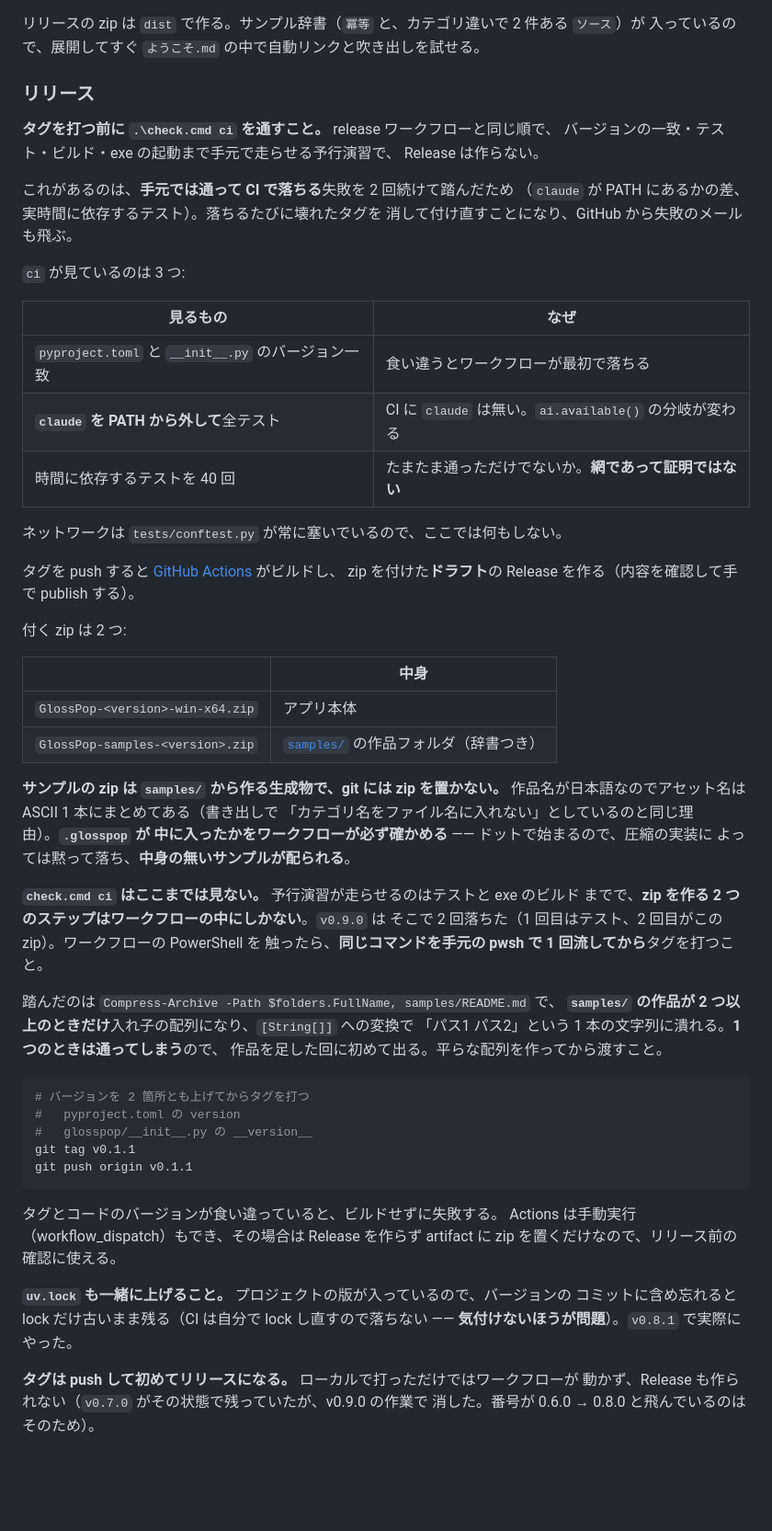
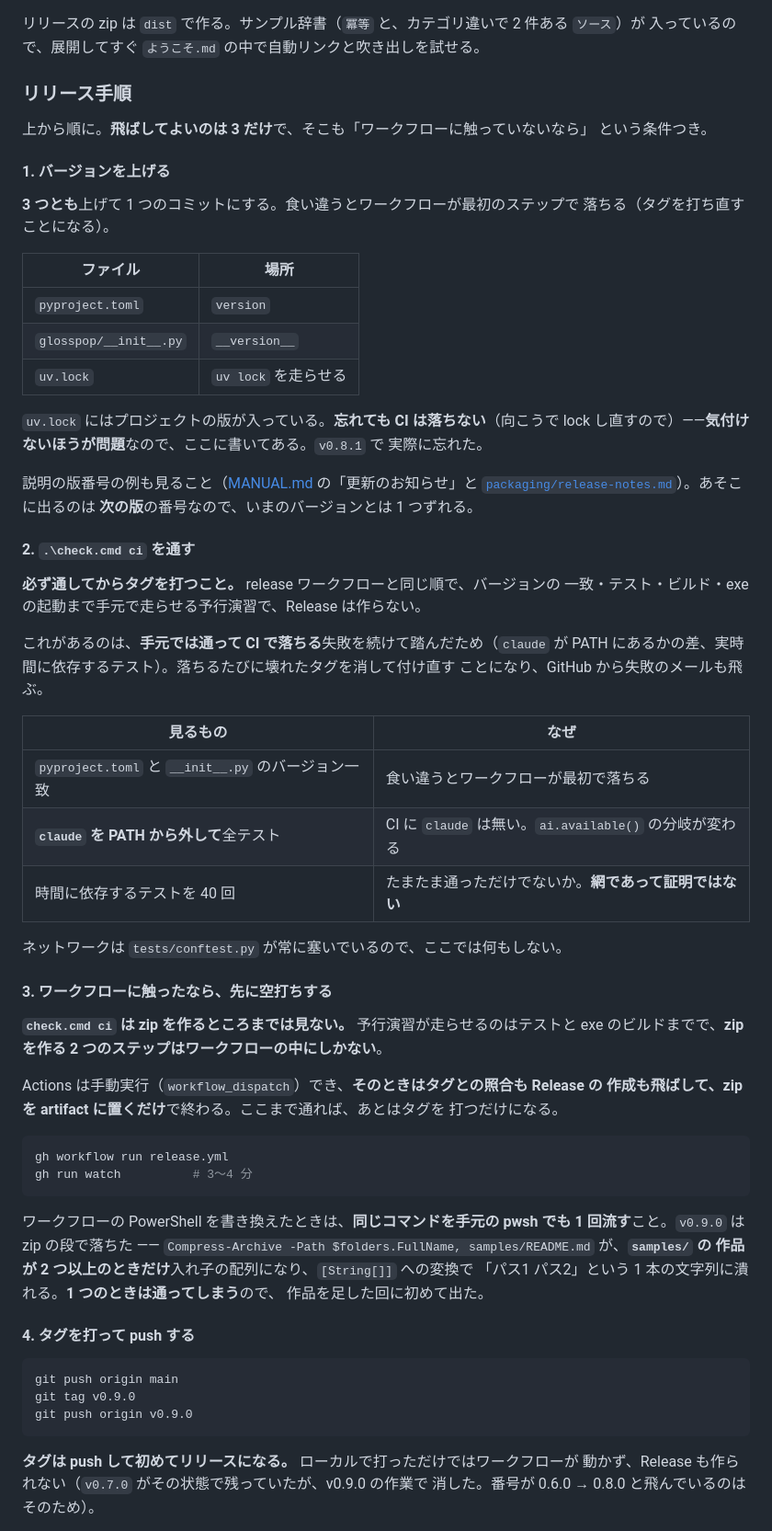
Before and after one commit to lancard-aikawa/GlossPop, a Markdown page: DEVELOP.md, the part around one of its changes. Shown at 92% size. Drawn GitHub-style; blank space fills up the shorter version.

Commit message:
リリースを順番のある手順にする
規則が積み重なって「何を先にやるのか」が読み取れなくなっていたので、上から順に
5 段に組み直した。中身は減らしていない（理由は残す）。

- 1 バージョンを上げる。uv.lock も 3 つめとして表に入れた（忘れても CI は落ちない
  ぶん気付けない）。説明に出る版番号は「次の版」なので 1 つずれることも書いた
- 2 check.cmd ci を通す
- 3 ワークフローに触ったなら、先に workflow_dispatch で空打ちする
- 4 タグを打って push する
- 5 ドラフトを確かめて publish する

3 を足したのは、check.cmd ci が zip を作る 2 つのステップを見ないため。あれは
ワークフローの中にしかなく、v0.9.0 はそこで落ちた。手動実行はタグとの照合も
Release の作成も飛ばして artifact に zip を置くだけで終わる —— 実際に流して、
「Release を作る (ドラフト)」が skipped になり zip が 2 本出ることを確かめた。

落ちたときの節に、ドラフトが増える話を足した。gh release create --draft は同じ
タグでも新しいドラフトを作る（publish するまでタグに結びつかないので重複が
弾かれない）ので、成功したあとに打ち直すと 2 つ並ぶ。実際に v0.9.0 で並んだ。

「ローカルでビルドして手で上げる形にはしない」を書いた。落ちるのが続くとそちらが
速く見えるが、落ちる原因の多くは環境差そのものなので、手元に寄せると見つからなく
なる（v0.9.0 の 1 回目がまさにそれで、頼んだ 500 秒が 499 秒になるずれだった）。

Co-Authored-By: Claude Opus 5 (1M context) <noreply@anthropic.com>

````diff
--- a/DEVELOP.md
+++ b/DEVELOP.md
@@ -129,17 +129,38 @@ exe の隣に何を置くかは `-Seed` で決まる。
 リリースの zip は `dist` で作る。サンプル辞書（`冪等` と、カテゴリ違いで 2 件ある `ソース`）が
 入っているので、展開してすぐ `ようこそ.md` の中で自動リンクと吹き出しを試せる。
 
-### リリース
+### リリース手順
 
-**タグを打つ前に `.\check.cmd ci` を通すこと。** release ワークフローと同じ順で、
-バージョンの一致・テスト・ビルド・exe の起動まで手元で走らせる予行演習で、
-Release は作らない。
+上から順に。**飛ばしてよいのは 3 だけ**で、そこも「ワークフローに触っていないなら」
+という条件つき。
 
-これがあるのは、**手元では通って CI で落ちる**失敗を 2 回続けて踏んだため
-（`claude` が PATH にあるかの差、実時間に依存するテスト）。落ちるたびに壊れたタグを
-消して付け直すことになり、GitHub から失敗のメールも飛ぶ。
+#### 1. バージョンを上げる
 
-`ci` が見ているのは 3 つ:
+**3 つとも**上げて 1 つのコミットにする。食い違うとワークフローが最初のステップで
+落ちる（タグを打ち直すことになる）。
+
+| ファイル | 場所 |
+| --- | --- |
+| `pyproject.toml` | `version` |
+| `glosspop/__init__.py` | `__version__` |
+| `uv.lock` | `uv lock` を走らせる |
+
+`uv.lock` にはプロジェクトの版が入っている。**忘れても CI は落ちない**（向こうで
+lock し直すので）——**気付けないほうが問題**なので、ここに書いてある。`v0.8.1` で
+実際に忘れた。
+
+説明の版番号の例も見ること（[MANUAL.md](MANUAL.md) の「更新のお知らせ」と
+[`packaging/release-notes.md`](packaging/release-notes.md)）。あそこに出るのは
+**次の版**の番号なので、いまのバージョンとは 1 つずれる。
+
+#### 2. `.\check.cmd ci` を通す
+
+**必ず通してからタグを打つこと。** release ワークフローと同じ順で、バージョンの
+一致・テスト・ビルド・exe の起動まで手元で走らせる予行演習で、Release は作らない。
+
+これがあるのは、**手元では通って CI で落ちる**失敗を続けて踏んだため（`claude` が
+PATH にあるかの差、実時間に依存するテスト）。落ちるたびに壊れたタグを消して付け直す
+ことになり、GitHub から失敗のメールも飛ぶ。
 
 | 見るもの | なぜ |
 | --- | --- |
@@ -149,47 +170,34 @@ Release は作らない。
 
 ネットワークは `tests/conftest.py` が常に塞いでいるので、ここでは何もしない。
 
-タグを push すると [GitHub Actions](.github/workflows/release.yml) がビルドし、
-zip を付けた**ドラフト**の Release を作る（内容を確認して手で publish する）。
+#### 3. ワークフローに触ったなら、先に空打ちする
 
-付く zip は 2 つ:
+**`check.cmd ci` は zip を作るところまでは見ない。** 予行演習が走らせるのはテストと
+exe のビルドまでで、**zip を作る 2 つのステップはワークフローの中にしかない**。
 
-| | 中身 |
-| --- | --- |
-| `GlossPop-<version>-win-x64.zip` | アプリ本体 |
-| `GlossPop-samples-<version>.zip` | [`samples/`](samples/) の作品フォルダ（辞書つき） |
-
-**サンプルの zip は `samples/` から作る生成物で、git には zip を置かない。**
-作品名が日本語なのでアセット名は ASCII 1 本にまとめてある（書き出しで
-「カテゴリ名をファイル名に入れない」としているのと同じ理由）。**`.glosspop` が
-中に入ったかをワークフローが必ず確かめる** —— ドットで始まるので、圧縮の実装に
-よっては黙って落ち、**中身の無いサンプルが配られる**。
-
-**`check.cmd ci` はここまでは見ない。** 予行演習が走らせるのはテストと exe のビルド
-までで、**zip を作る 2 つのステップはワークフローの中にしかない**。`v0.9.0` は
-そこで 2 回落ちた（1 回目はテスト、2 回目がこの zip）。ワークフローの PowerShell を
-触ったら、**同じコマンドを手元の pwsh で 1 回流してから**タグを打つこと。
-
-踏んだのは `Compress-Archive -Path $folders.FullName, samples/README.md` で、
-**`samples/` の作品が 2 つ以上のときだけ**入れ子の配列になり、`[String[]]` への変換で
-「パス1 パス2」という 1 本の文字列に潰れる。**1 つのときは通ってしまう**ので、
-作品を足した回に初めて出る。平らな配列を作ってから渡すこと。
+Actions は手動実行（`workflow_dispatch`）でき、**そのときはタグとの照合も Release の
+作成も飛ばして、zip を artifact に置くだけ**で終わる。ここまで通れば、あとはタグを
+打つだけになる。
 
 ```powershell
-# バージョンを 2 箇所とも上げてからタグを打つ
-#   pyproject.toml の version
-#   glosspop/__init__.py の __version__
-git tag v0.1.1
-git push origin v0.1.1
+gh workflow run release.yml
+gh run watch          # 3〜4 分
 ```
 
-タグとコードのバージョンが食い違っていると、ビルドせずに失敗する。
-Actions は手動実行（workflow_dispatch）もでき、その場合は Release を作らず
-artifact に zip を置くだけなので、リリース前の確認に使える。
+ワークフローの PowerShell を書き換えたときは、**同じコマンドを手元の pwsh でも
+1 回流す**こと。`v0.9.0` は zip の段で落ちた ——
+`Compress-Archive -Path $folders.FullName, samples/README.md` が、**`samples/` の
+作品が 2 つ以上のときだけ**入れ子の配列になり、`[String[]]` への変換で
+「パス1 パス2」という 1 本の文字列に潰れる。**1 つのときは通ってしまう**ので、
+作品を足した回に初めて出た。
 
-**`uv.lock` も一緒に上げること。** プロジェクトの版が入っているので、バージョンの
-コミットに含め忘れると lock だけ古いまま残る（CI は自分で lock し直すので落ちない ——
-**気付けないほうが問題**）。`v0.8.1` で実際にやった。
+#### 4. タグを打って push する
+
+```powershell
+git push origin main
+git tag v0.9.0
+git push origin v0.9.0
+```
 
 **タグは push して初めてリリースになる。** ローカルで打っただけではワークフローが
 動かず、Release も作られない（`v0.7.0` がその状態で残っていたが、v0.9.0 の作業で
````
Also changed, not shown: other parts of DEVELOP.md (+44 -3 lines), CLAUDE.md (+1 -1 lines).
